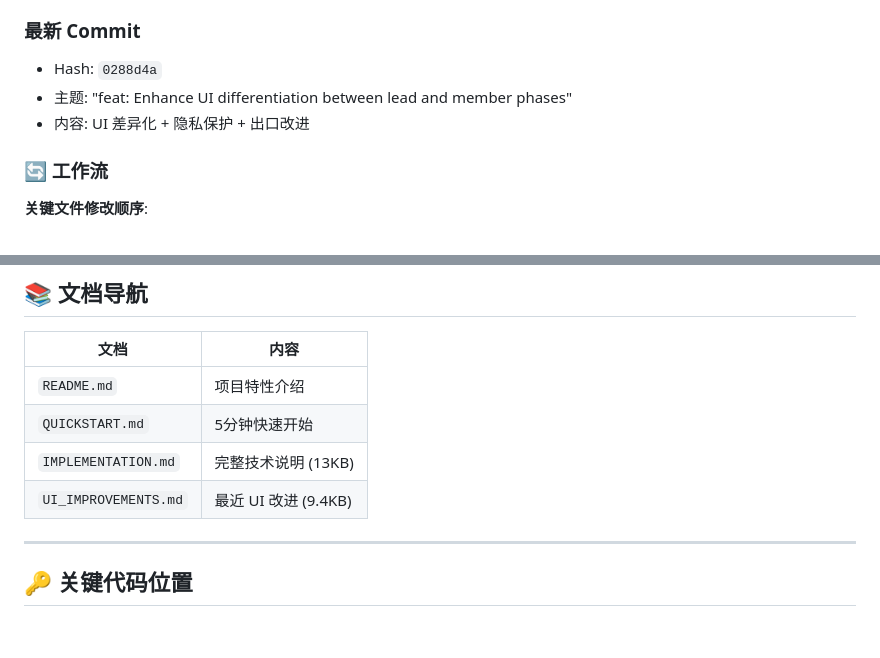
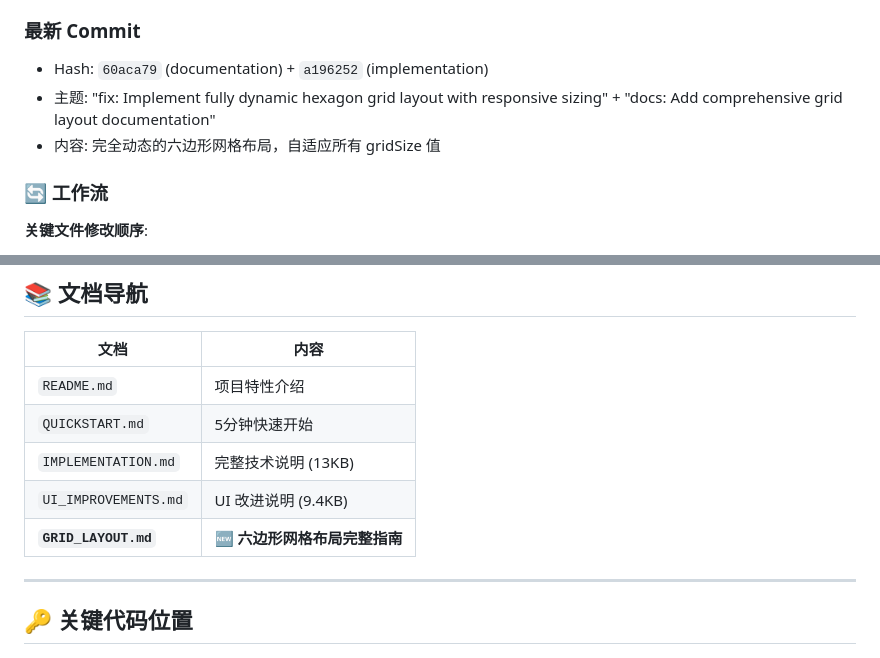
Before and after one commit to A-suozhang/claude-playground, a Markdown page: CLAUDE.md, 2 parts joined by grey strips. Rendered like a GitHub page; blank space fills up the shorter version.

Commit message:
chore: Update CLAUDE.md with latest grid layout commits
- Update commit hashes and topics to reflect a196252 and 60aca79
- Add GRID_LAYOUT.md to documentation index
- Note completion of Feature 3 (dynamic grid layout)

```diff
--- a/CLAUDE.md
+++ b/CLAUDE.md
@@ -19,9 +19,9 @@
 3. **代码质量**: 模块化架构 + 59个单元测试
 
 ### 最新 Commit
-- Hash: `0288d4a`
-- 主题: "feat: Enhance UI differentiation between lead and member phases"
-- 内容: UI 差异化 + 隐私保护 + 出口改进
+- Hash: `60aca79` (documentation) + `a196252` (implementation)
+- 主题: "fix: Implement fully dynamic hexagon grid layout with responsive sizing" + "docs: Add comprehensive grid layout documentation"
+- 内容: 完全动态的六边形网格布局，自适应所有 gridSize 值
 
 ### 🔄 工作流
 
@@ -101,7 +101,8 @@ python3 -m http.server 8000
 | `README.md` | 项目特性介绍 |
 | `QUICKSTART.md` | 5分钟快速开始 |
 | `IMPLEMENTATION.md` | 完整技术说明 (13KB) |
-| `UI_IMPROVEMENTS.md` | 最近 UI 改进 (9.4KB) |
+| `UI_IMPROVEMENTS.md` | UI 改进说明 (9.4KB) |
+| **`GRID_LAYOUT.md`** | **🆕 六边形网格布局完整指南** |
 
 ---
 
```
